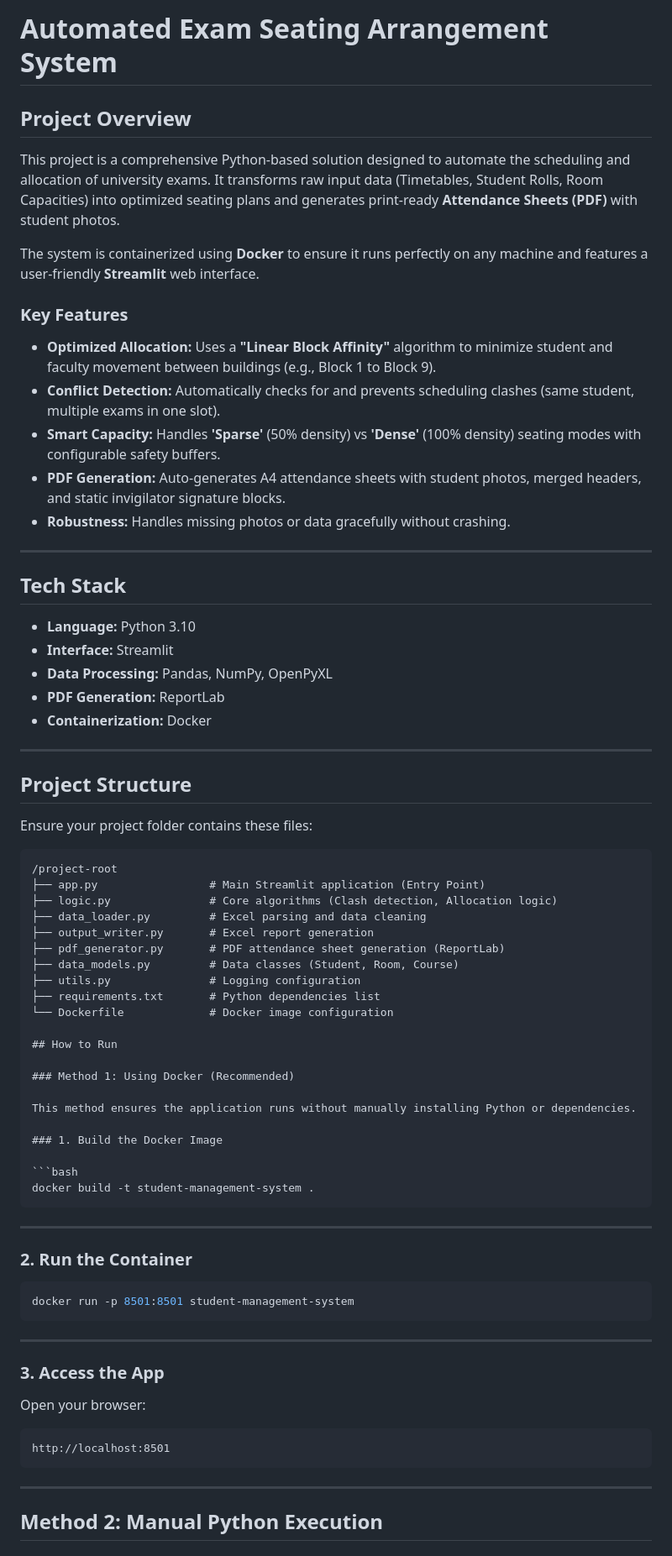
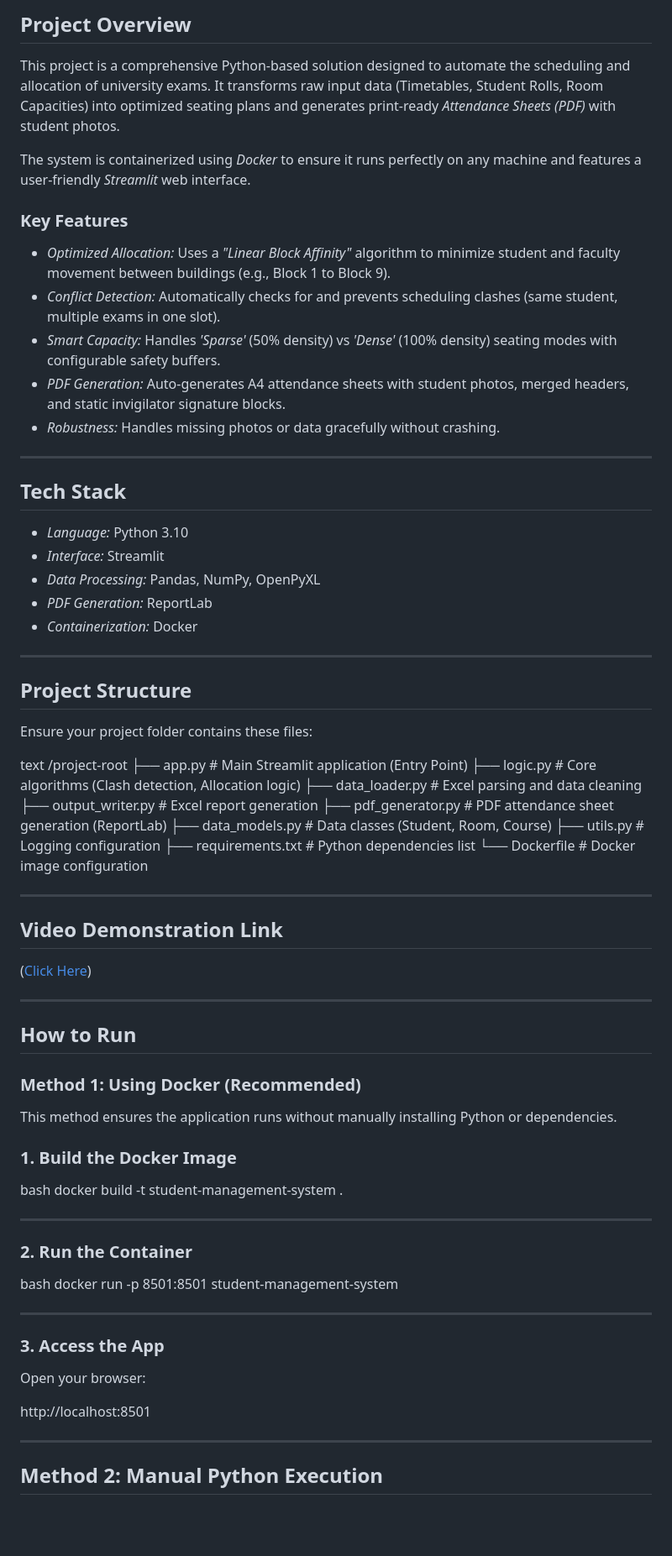
Before and after one commit to demondragon07/2511AI06_CS5105_2025, a Markdown page: Seating Arrangement Project/readme.md, the part around one of its changes. Shown at 84% size. Rendered like a GitHub page; blank space fills up the shorter version.

````diff
--- a/Seating Arrangement Project/readme.md
+++ b/Seating Arrangement Project/readme.md
@@ -1,32 +1,30 @@
-# Automated Exam Seating Arrangement System
+## Project Overview
+This project is a comprehensive Python-based solution designed to automate the scheduling and allocation of university exams. It transforms raw input data (Timetables, Student Rolls, Room Capacities) into optimized seating plans and generates print-ready *Attendance Sheets (PDF)* with student photos.
 
-## Project Overview
-This project is a comprehensive Python-based solution designed to automate the scheduling and allocation of university exams. It transforms raw input data (Timetables, Student Rolls, Room Capacities) into optimized seating plans and generates print-ready **Attendance Sheets (PDF)** with student photos.
-
-The system is containerized using **Docker** to ensure it runs perfectly on any machine and features a user-friendly **Streamlit** web interface.
+The system is containerized using *Docker* to ensure it runs perfectly on any machine and features a user-friendly *Streamlit* web interface.
 
 ### Key Features
-* **Optimized Allocation:** Uses a **"Linear Block Affinity"** algorithm to minimize student and faculty movement between buildings (e.g., Block 1 to Block 9).
-* **Conflict Detection:** Automatically checks for and prevents scheduling clashes (same student, multiple exams in one slot).
-* **Smart Capacity:** Handles **'Sparse'** (50% density) vs **'Dense'** (100% density) seating modes with configurable safety buffers.
-* **PDF Generation:** Auto-generates A4 attendance sheets with student photos, merged headers, and static invigilator signature blocks.
-* **Robustness:** Handles missing photos or data gracefully without crashing.
+* *Optimized Allocation:* Uses a *"Linear Block Affinity"* algorithm to minimize student and faculty movement between buildings (e.g., Block 1 to Block 9).
+* *Conflict Detection:* Automatically checks for and prevents scheduling clashes (same student, multiple exams in one slot).
+* *Smart Capacity:* Handles *'Sparse'* (50% density) vs *'Dense'* (100% density) seating modes with configurable safety buffers.
+* *PDF Generation:* Auto-generates A4 attendance sheets with student photos, merged headers, and static invigilator signature blocks.
+* *Robustness:* Handles missing photos or data gracefully without crashing.
 
 ---
 
 ## Tech Stack
-* **Language:** Python 3.10
-* **Interface:** Streamlit
-* **Data Processing:** Pandas, NumPy, OpenPyXL
-* **PDF Generation:** ReportLab
-* **Containerization:** Docker
+* *Language:* Python 3.10
+* *Interface:* Streamlit
+* *Data Processing:* Pandas, NumPy, OpenPyXL
+* *PDF Generation:* ReportLab
+* *Containerization:* Docker
 
 ---
 
 ## Project Structure
 Ensure your project folder contains these files:
 
-```text
+text
 /project-root
 ├── app.py                 # Main Streamlit application (Entry Point)
 ├── logic.py               # Core algorithms (Clash detection, Allocation logic)
@@ -38,6 +36,14 @@ Ensure your project folder contains these files:
 ├── requirements.txt       # Python dependencies list
 └── Dockerfile             # Docker image configuration
 
+---
+
+## Video Demonstration Link
+
+([Click Here](https://youtu.be/DR00VIIeYfM))
+
+---
+
 ## How to Run
 
 ### Method 1: Using Docker (Recommended)
@@ -46,17 +52,17 @@ This method ensures the application runs without manually installing Python or d
 
 ### 1. Build the Docker Image
 
-```bash
+bash
 docker build -t student-management-system .
-```
+
 
 ---
 
 ### 2. Run the Container
 
-```bash
+bash
 docker run -p 8501:8501 student-management-system
-```
+
 
 ---
 
@@ -64,9 +70,9 @@ docker run -p 8501:8501 student-management-system
 
 Open your browser:
 
-```
+
 http://localhost:8501
-```
+
 
 ---
 
````
Also changed, not shown: other parts of Seating Arrangement Project/readme.md (+14 -16 lines).
